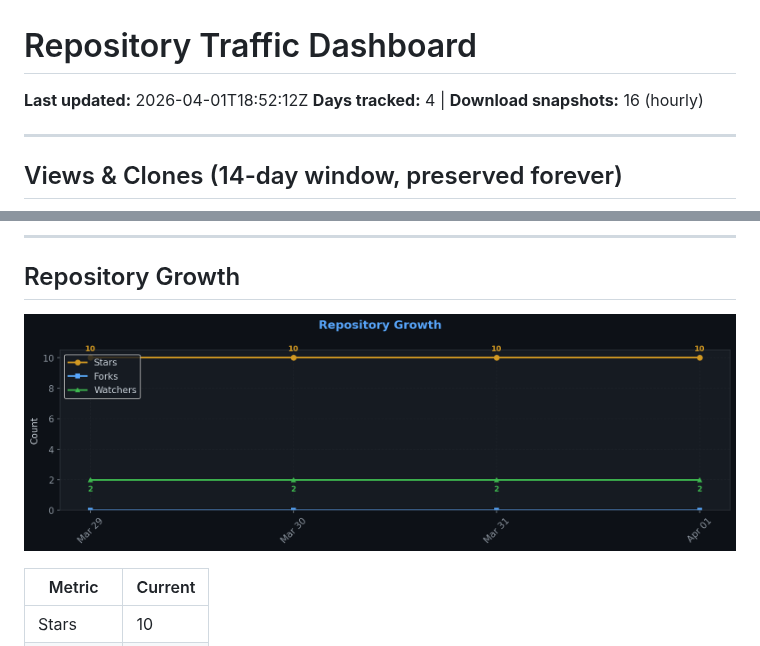
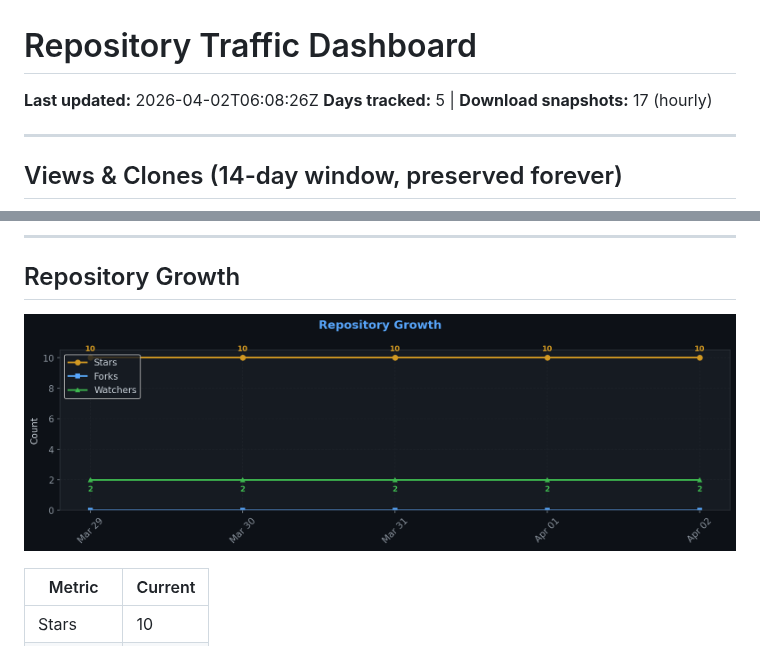
Before and after one commit to TheCodingDad-TisonK/FS25_WorkerCosts, a Markdown page: .github/traffic/SUMMARY.md, 2 parts joined by grey strips. Rendered like a GitHub page; pictures changed too: .github/traffic/charts/growth.png.

Commit message:
chore: Full traffic snapshot 2026-04-02_06:08

```diff
--- a/.github/traffic/SUMMARY.md
+++ b/.github/traffic/SUMMARY.md
@@ -1,7 +1,7 @@
 # Repository Traffic Dashboard
 
-**Last updated:** 2026-04-01T18:52:12Z
-**Days tracked:** 4 | **Download snapshots:** 16 (hourly)
+**Last updated:** 2026-04-02T06:08:26Z
+**Days tracked:** 5 | **Download snapshots:** 17 (hourly)
 
 ---
 
```
Also changed, not shown: .github/traffic/charts/referrers.png, 4 other files.
